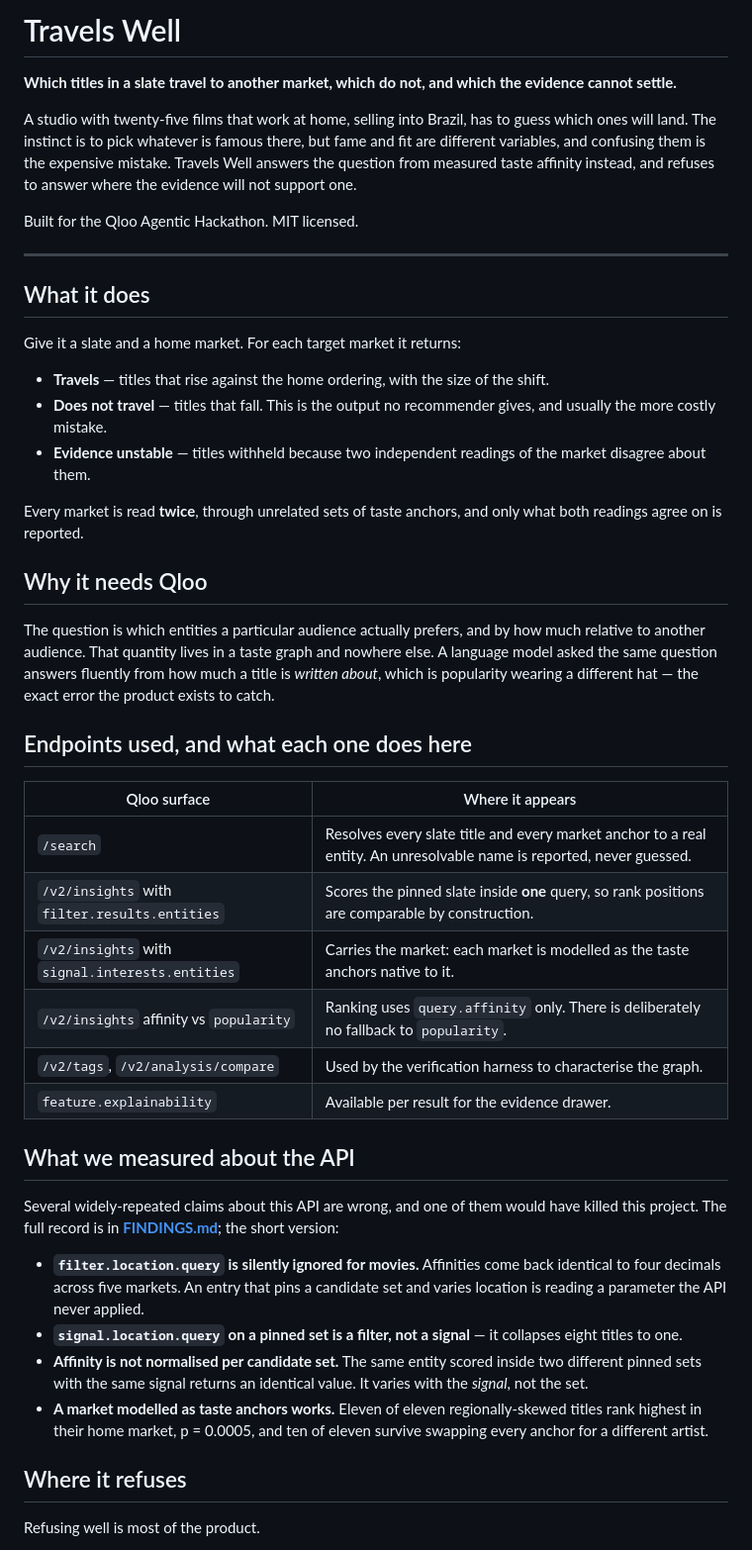
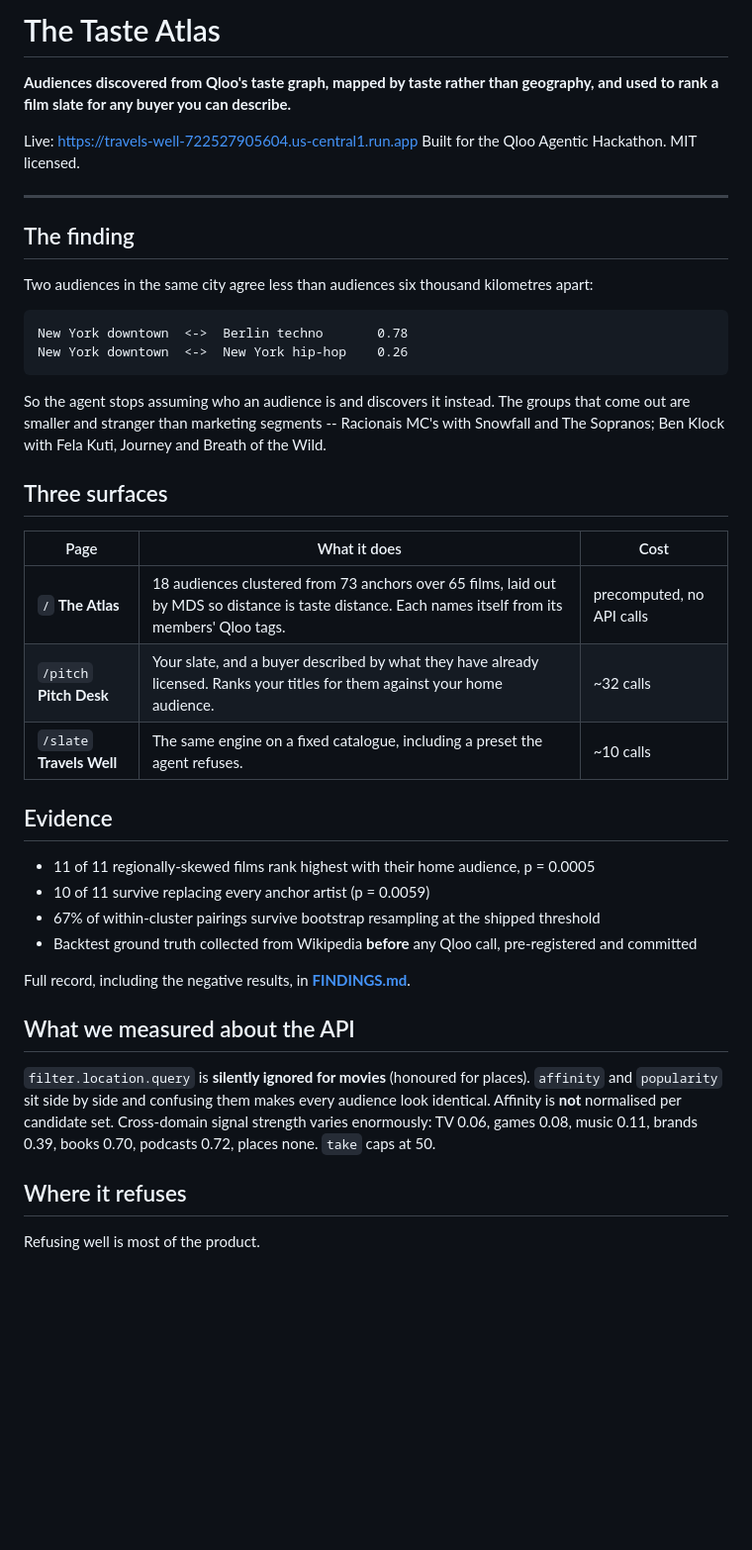
Before and after one commit to 4KInc/qloo-probe, a Markdown page: README.md, the part around one of its changes. Shown at 99% size. Rendered like a GitHub page; blank space fills up the shorter version.

````diff
--- a/README.md
+++ b/README.md
@@ -1,66 +1,53 @@
-# Travels Well
+# The Taste Atlas
 
-**Which titles in a slate travel to another market, which do not, and which
-the evidence cannot settle.**
+**Audiences discovered from Qloo's taste graph, mapped by taste rather than
+geography, and used to rank a film slate for any buyer you can describe.**
 
-A studio with twenty-five films that work at home, selling into Brazil, has to
-guess which ones will land. The instinct is to pick whatever is famous there,
-but fame and fit are different variables, and confusing them is the expensive
-mistake. Travels Well answers the question from measured taste affinity
-instead, and refuses to answer where the evidence will not support one.
-
+Live: https://travels-well-722527905604.us-central1.run.app
 Built for the Qloo Agentic Hackathon. MIT licensed.
 
 ---
 
-## What it does
+## The finding
 
-Give it a slate and a home market. For each target market it returns:
+Two audiences in the same city agree less than audiences six thousand
+kilometres apart:
 
-- **Travels** — titles that rise against the home ordering, with the size of the shift.
-- **Does not travel** — titles that fall. This is the output no recommender gives, and usually the more costly mistake.
-- **Evidence unstable** — titles withheld because two independent readings of the market disagree about them.
+```
+New York downtown  <->  Berlin techno       0.78
+New York downtown  <->  New York hip-hop    0.26
+```
 
-Every market is read **twice**, through unrelated sets of taste anchors, and
-only what both readings agree on is reported.
+So the agent stops assuming who an audience is and discovers it instead. The
+groups that come out are smaller and stranger than marketing segments --
+Racionais MC's with Snowfall and The Sopranos; Ben Klock with Fela Kuti,
+Journey and Breath of the Wild.
 
-## Why it needs Qloo
+## Three surfaces
 
-The question is which entities a particular audience actually prefers, and by
-how much relative to another audience. That quantity lives in a taste graph
-and nowhere else. A language model asked the same question answers fluently
-from how much a title is *written about*, which is popularity wearing a
-different hat — the exact error the product exists to catch.
+| Page | What it does | Cost |
+|---|---|---|
+| `/` **The Atlas** | 18 audiences clustered from 73 anchors over 65 films, laid out by MDS so distance is taste distance. Each names itself from its members' Qloo tags. | precomputed, no API calls |
+| `/pitch` **Pitch Desk** | Your slate, and a buyer described by what they have already licensed. Ranks your titles for them against your home audience. | ~32 calls |
+| `/slate` **Travels Well** | The same engine on a fixed catalogue, including a preset the agent refuses. | ~10 calls |
 
-## Endpoints used, and what each one does here
+## Evidence
 
-| Qloo surface | Where it appears |
-|---|---|
-| `/search` | Resolves every slate title and every market anchor to a real entity. An unresolvable name is reported, never guessed. |
-| `/v2/insights` with `filter.results.entities` | Scores the pinned slate inside **one** query, so rank positions are comparable by construction. |
-| `/v2/insights` with `signal.interests.entities` | Carries the market: each market is modelled as the taste anchors native to it. |
-| `/v2/insights` affinity vs `popularity` | Ranking uses `query.affinity` only. There is deliberately no fallback to `popularity`. |
-| `/v2/tags`, `/v2/analysis/compare` | Used by the verification harness to characterise the graph. |
-| `feature.explainability` | Available per result for the evidence drawer. |
+- 11 of 11 regionally-skewed films rank highest with their home audience, p = 0.0005
+- 10 of 11 survive replacing every anchor artist (p = 0.0059)
+- 67% of within-cluster pairings survive bootstrap resampling at the shipped threshold
+- Backtest ground truth collected from Wikipedia **before** any Qloo call, pre-registered and committed
+
+Full record, including the negative results, in **[FINDINGS.md](FINDINGS.md)**.
 
 ## What we measured about the API
 
-Several widely-repeated claims about this API are wrong, and one of them would
-have killed this project. The full record is in **[FINDINGS.md](FINDINGS.md)**;
-the short version:
-
-- **`filter.location.query` is silently ignored for movies.** Affinities come
-  back identical to four decimals across five markets. An entry that pins a
-  candidate set and varies location is reading a parameter the API never
-  applied.
-- **`signal.location.query` on a pinned set is a filter, not a signal** — it
-  collapses eight titles to one.
-- **Affinity is not normalised per candidate set.** The same entity scored
-  inside two different pinned sets with the same signal returns an identical
-  value. It varies with the *signal*, not the set.
-- **A market modelled as taste anchors works.** Eleven of eleven
-  regionally-skewed titles rank highest in their home market, p = 0.0005, and
-  ten of eleven survive swapping every anchor for a different artist.
+`filter.location.query` is **silently ignored for movies** (honoured for
+places). `affinity` and `popularity` sit side by side and confusing them makes
+every audience look identical. Affinity is **not** normalised per candidate
+set. Cross-domain signal strength varies enormously: TV 0.06, games 0.08,
+music 0.11, brands 0.39, books 0.70, podcasts 0.72, places none. `take` caps
+at 50.
 
 ## Where it refuses
 
````
Also changed, not shown: other parts of README.md (+18 -12 lines), docs/SUBMISSION.md (+97 -66 lines).
